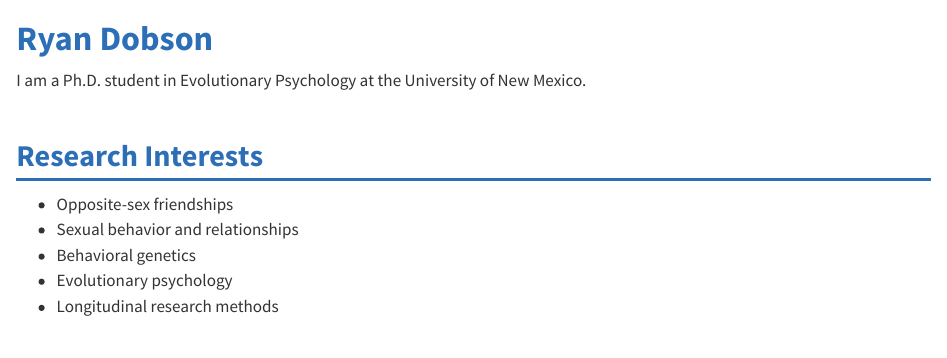
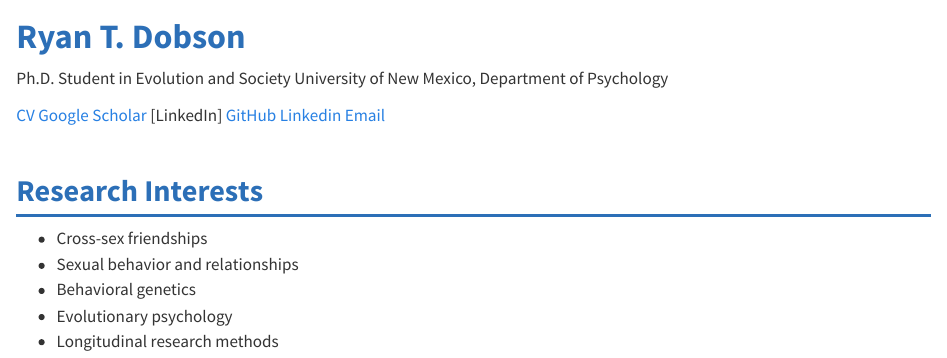
Before and after one commit to ryandobson/ryandobson.github.io, a Quarto document (index.qmd): the page in a window 1100 px wide, from 70 px down before the commit and from 300 px down after it, so that both start at the same text. Rendered offline with R 4.5, knitr and Pandoc in place of Quarto, with nearby package versions.

Commit message:
home page updates

```diff
--- a/index.qmd
+++ b/index.qmd
@@ -3,13 +3,25 @@
 toc: false
 ---
 
-# Ryan Dobson
+![](files/images/unm_free_personal_headshot.jpg){.profile-photo}
 
-I am a Ph.D. student in Evolutionary Psychology at the University of New Mexico.
+# Ryan T. Dobson
+
+Ph.D. Student in Evolution and Society
+University of New Mexico, Department of Psychology
+
+
+[CV](files/Ryan_Dobson_CV_march15_2026.pdf)
+[Google Scholar](https://scholar.google.com/citations?user=y7DOvyMAAAAJ&hl=en)
+[LinkedIn]
+[GitHub](https:/github.com/ryandobson)
+[Linkedin](www.linkedin.com/in/ryan-dobson-2022abc)
+[Email](mailto:rdobson@unm.edu)
+
 
 ## Research Interests
 
-- Opposite-sex friendships
+- Cross-sex friendships
 - Sexual behavior and relationships
 - Behavioral genetics
 - Evolutionary psychology
--- a/styles.css
+++ b/styles.css
@@ -20,3 +20,12 @@
 section {
   margin-bottom: 2rem;
 }
+
+
+.profile-photo {
+  width: 220px;
+  height: 220px;
+  object-fit: cover;
+  border-radius: 50%;
+  border: 4px solid #2c6fb7;
+}
```
Also changed, not shown: docs/search.json, 4 other files.
